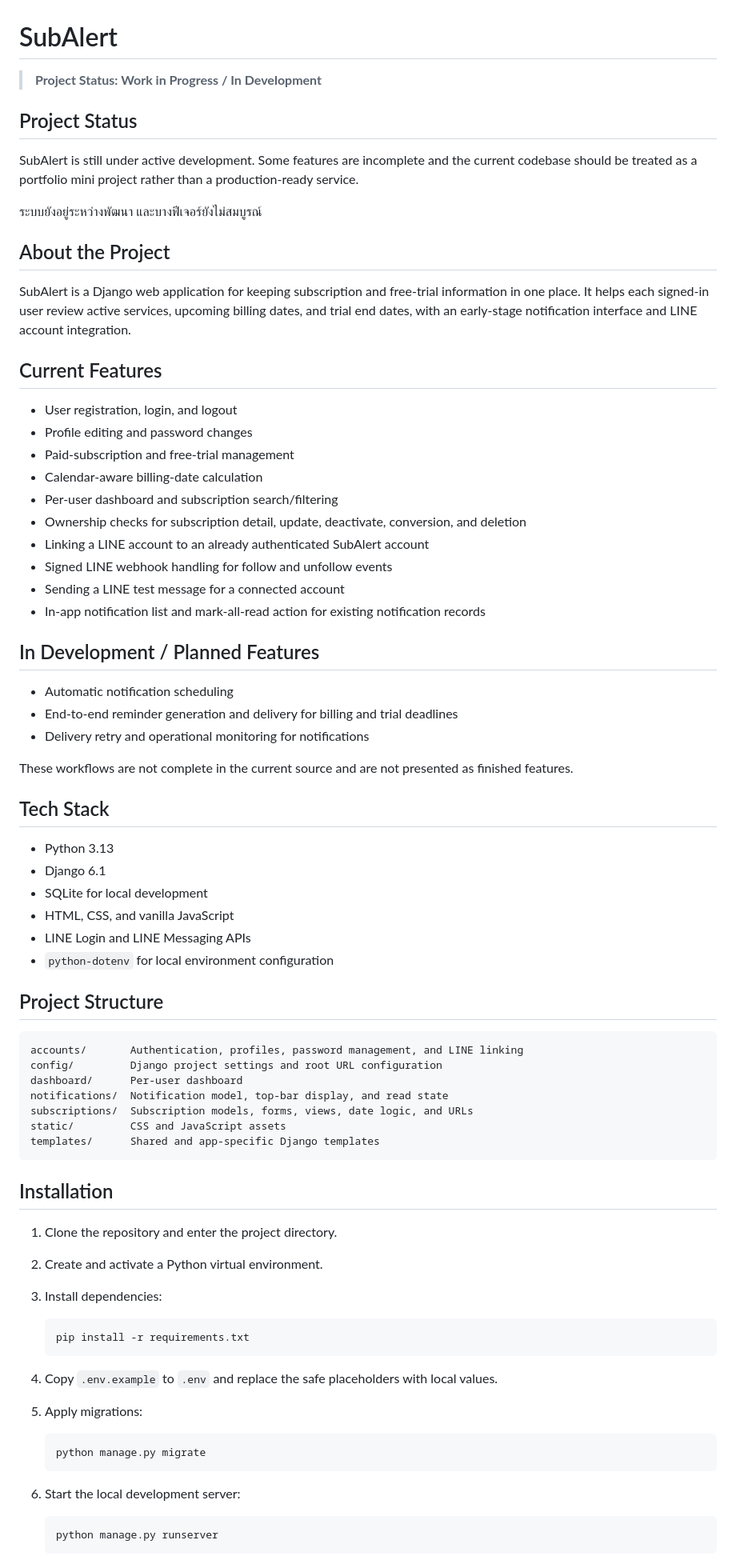
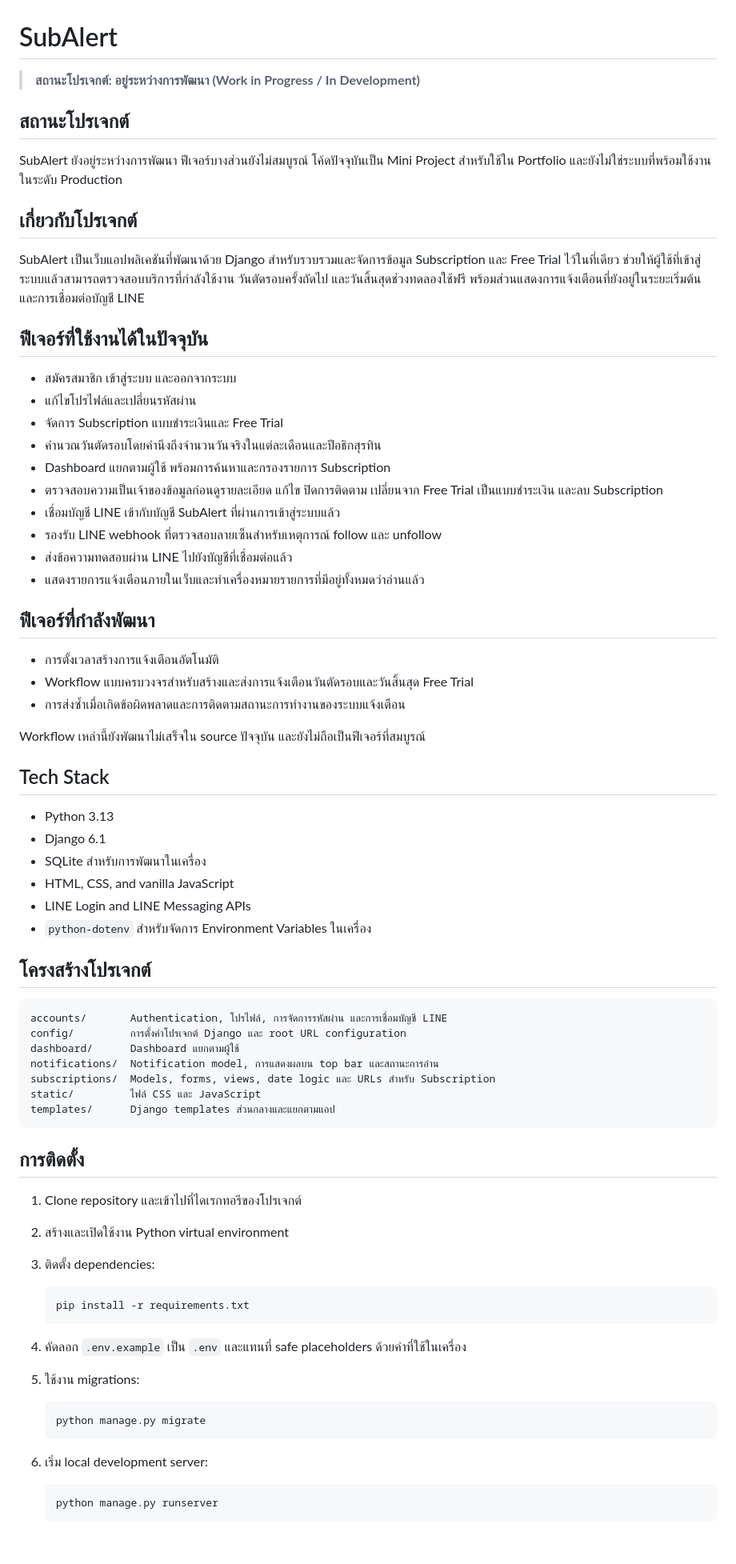
Before and after one commit to methiyada-da/SubAlert, a Markdown page: README.md, the part around one of its changes. Shown at 80% size. Rendered like a GitHub page; blank space fills up the shorter version.

Commit message:
docs: translate SubAlert README to Thai

````diff
--- a/README.md
+++ b/README.md
@@ -1,77 +1,75 @@
 # SubAlert
 
-> **Project Status: Work in Progress / In Development**
+> **สถานะโปรเจกต์: อยู่ระหว่างการพัฒนา (Work in Progress / In Development)**
 
-## Project Status
+## สถานะโปรเจกต์
 
-SubAlert is still under active development. Some features are incomplete and the current codebase should be treated as a portfolio mini project rather than a production-ready service.
+SubAlert ยังอยู่ระหว่างการพัฒนา ฟีเจอร์บางส่วนยังไม่สมบูรณ์ โค้ดปัจจุบันเป็น Mini Project สำหรับใช้ใน Portfolio และยังไม่ใช่ระบบที่พร้อมใช้งานในระดับ Production
 
-ระบบยังอยู่ระหว่างพัฒนา และบางฟีเจอร์ยังไม่สมบูรณ์
+## เกี่ยวกับโปรเจกต์
 
-## About the Project
+SubAlert เป็นเว็บแอปพลิเคชันที่พัฒนาด้วย Django สำหรับรวบรวมและจัดการข้อมูล Subscription และ Free Trial ไว้ในที่เดียว ช่วยให้ผู้ใช้ที่เข้าสู่ระบบแล้วสามารถตรวจสอบบริการที่กำลังใช้งาน วันตัดรอบครั้งถัดไป และวันสิ้นสุดช่วงทดลองใช้ฟรี พร้อมส่วนแสดงการแจ้งเตือนที่ยังอยู่ในระยะเริ่มต้นและการเชื่อมต่อบัญชี LINE
 
-SubAlert is a Django web application for keeping subscription and free-trial information in one place. It helps each signed-in user review active services, upcoming billing dates, and trial end dates, with an early-stage notification interface and LINE account integration.
+## ฟีเจอร์ที่ใช้งานได้ในปัจจุบัน
 
-## Current Features
+- สมัครสมาชิก เข้าสู่ระบบ และออกจากระบบ
+- แก้ไขโปรไฟล์และเปลี่ยนรหัสผ่าน
+- จัดการ Subscription แบบชำระเงินและ Free Trial
+- คำนวณวันตัดรอบโดยคำนึงถึงจำนวนวันจริงในแต่ละเดือนและปีอธิกสุรทิน
+- Dashboard แยกตามผู้ใช้ พร้อมการค้นหาและกรองรายการ Subscription
+- ตรวจสอบความเป็นเจ้าของข้อมูลก่อนดูรายละเอียด แก้ไข ปิดการติดตาม เปลี่ยนจาก Free Trial เป็นแบบชำระเงิน และลบ Subscription
+- เชื่อมบัญชี LINE เข้ากับบัญชี SubAlert ที่ผ่านการเข้าสู่ระบบแล้ว
+- รองรับ LINE webhook ที่ตรวจสอบลายเซ็นสำหรับเหตุการณ์ follow และ unfollow
+- ส่งข้อความทดสอบผ่าน LINE ไปยังบัญชีที่เชื่อมต่อแล้ว
+- แสดงรายการแจ้งเตือนภายในเว็บและทำเครื่องหมายรายการที่มีอยู่ทั้งหมดว่าอ่านแล้ว
 
-- User registration, login, and logout
-- Profile editing and password changes
-- Paid-subscription and free-trial management
-- Calendar-aware billing-date calculation
-- Per-user dashboard and subscription search/filtering
-- Ownership checks for subscription detail, update, deactivate, conversion, and deletion
-- Linking a LINE account to an already authenticated SubAlert account
-- Signed LINE webhook handling for follow and unfollow events
-- Sending a LINE test message for a connected account
-- In-app notification list and mark-all-read action for existing notification records
+## ฟีเจอร์ที่กำลังพัฒนา
 
-## In Development / Planned Features
+- การตั้งเวลาสร้างการแจ้งเตือนอัตโนมัติ
+- Workflow แบบครบวงจรสำหรับสร้างและส่งการแจ้งเตือนวันตัดรอบและวันสิ้นสุด Free Trial
+- การส่งซ้ำเมื่อเกิดข้อผิดพลาดและการติดตามสถานะการทำงานของระบบแจ้งเตือน
 
-- Automatic notification scheduling
-- End-to-end reminder generation and delivery for billing and trial deadlines
-- Delivery retry and operational monitoring for notifications
-
-These workflows are not complete in the current source and are not presented as finished features.
+Workflow เหล่านี้ยังพัฒนาไม่เสร็จใน source ปัจจุบัน และยังไม่ถือเป็นฟีเจอร์ที่สมบูรณ์
 
 ## Tech Stack
 
 - Python 3.13
 - Django 6.1
-- SQLite for local development
+- SQLite สำหรับการพัฒนาในเครื่อง
 - HTML, CSS, and vanilla JavaScript
 - LINE Login and LINE Messaging APIs
-- `python-dotenv` for local environment configuration
+- `python-dotenv` สำหรับจัดการ Environment Variables ในเครื่อง
 
-## Project Structure
+## โครงสร้างโปรเจกต์
 
 ```text
-accounts/       Authentication, profiles, password management, and LINE linking
-config/         Django project settings and root URL configuration
-dashboard/      Per-user dashboard
-notifications/  Notification model, top-bar display, and read state
-subscriptions/  Subscription models, forms, views, date logic, and URLs
-static/         CSS and JavaScript assets
-templates/      Shared and app-specific Django templates
+accounts/       Authentication, โปรไฟล์, การจัดการรหัสผ่าน และการเชื่อมบัญชี LINE
+config/         การตั้งค่าโปรเจกต์ Django และ root URL configuration
+dashboard/      Dashboard แยกตามผู้ใช้
+notifications/  Notification model, การแสดงผลบน top bar และสถานะการอ่าน
+subscriptions/  Models, forms, views, date logic และ URLs สำหรับ Subscription
+static/         ไฟล์ CSS และ JavaScript
+templates/      Django templates ส่วนกลางและแยกตามแอป
 ```
 
-## Installation
+## การติดตั้ง
 
-1. Clone the repository and enter the project directory.
-2. Create and activate a Python virtual environment.
-3. Install dependencies:
+1. Clone repository และเข้าไปที่ไดเรกทอรีของโปรเจกต์
+2. สร้างและเปิดใช้งาน Python virtual environment
+3. ติดตั้ง dependencies:
 
    ```bash
    pip install -r requirements.txt
    ```
 
-4. Copy `.env.example` to `.env` and replace the safe placeholders with local values.
-5. Apply migrations:
+4. คัดลอก `.env.example` เป็น `.env` และแทนที่ safe placeholders ด้วยค่าที่ใช้ในเครื่อง
+5. ใช้งาน migrations:
 
    ```bash
    python manage.py migrate
    ```
 
-6. Start the local development server:
+6. เริ่ม local development server:
 
    ```bash
    python manage.py runserver
````
Also changed, not shown: other parts of README.md (+31 -22 lines).
